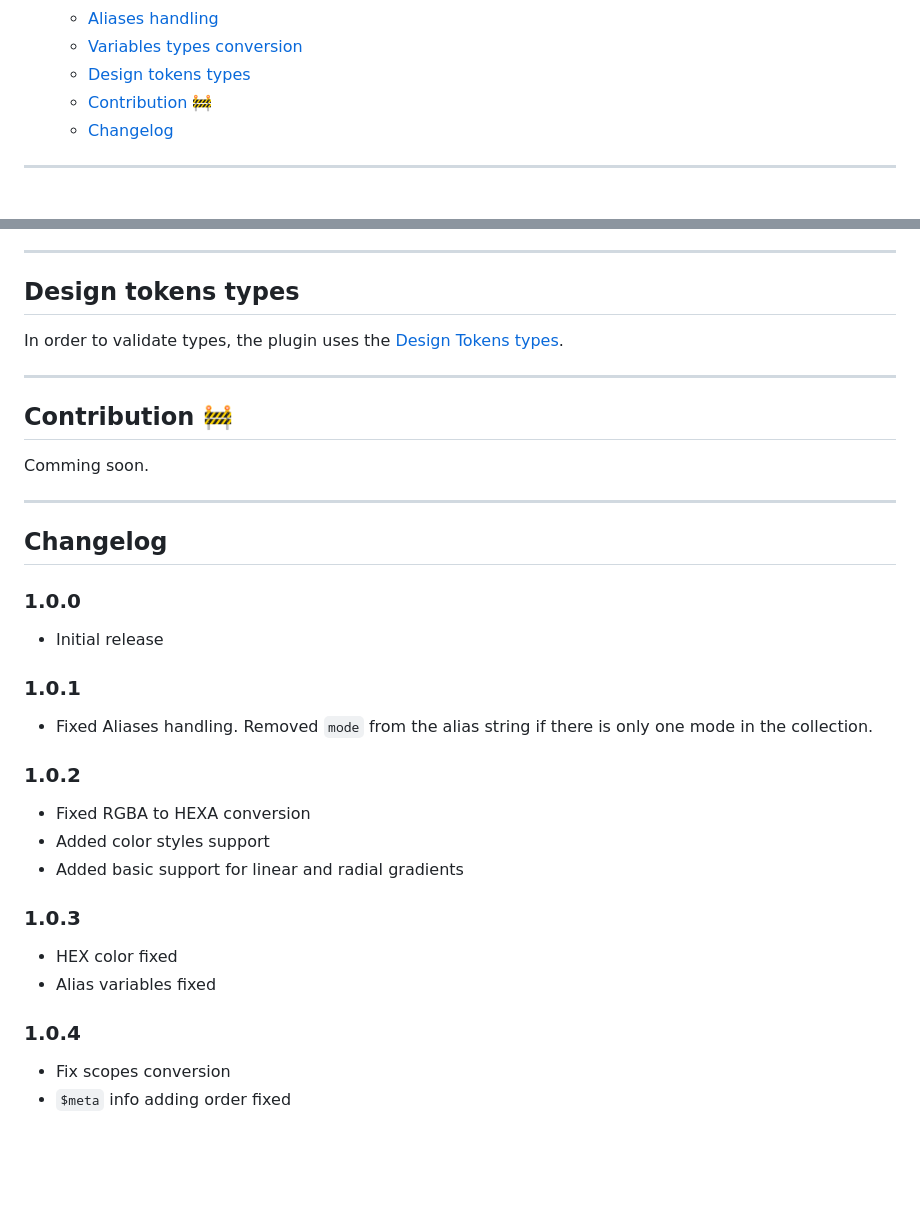
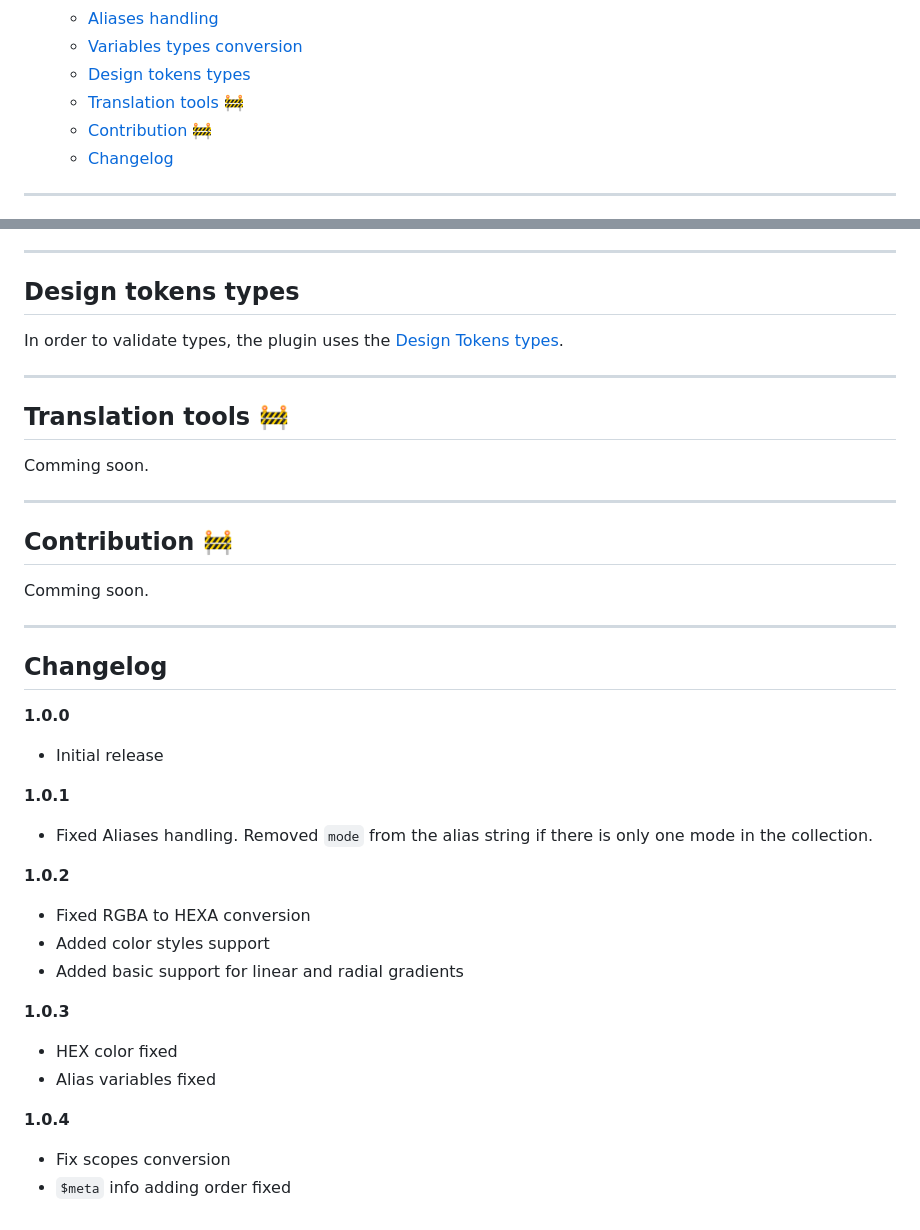
Before and after one commit to tokens-bruecke/figma-plugin, a Markdown page: README.md, 2 parts joined by grey strips. Rendered like a GitHub page; blank space fills up the shorter version.

```diff
--- a/README.md
+++ b/README.md
@@ -39,6 +39,7 @@ The plugin converts Figma variables into design-tokens JSON that are compatible
   - [Aliases handling](#aliases-handling)
   - [Variables types conversion](#variables-types-conversion)
   - [Design tokens types](#design-tokens-types)
+  - [Translation tools 🚧](#translation-tools-)
   - [Contribution 🚧](#contribution-)
   - [Changelog](#changelog)
 
@@ -373,6 +374,12 @@ In order to validate types, the plugin uses the [Design Tokens types](https://gi
 
 ---
 
+## Translation tools 🚧
+
+Comming soon.
+
+---
+
 ## Contribution 🚧
 
 Comming soon.
@@ -381,26 +388,26 @@ Comming soon.
 
 ## Changelog
 
-### 1.0.0
+**1.0.0**
 
 - Initial release
 
-### 1.0.1
+**1.0.1**
 
 - Fixed Aliases handling. Removed `mode` from the alias string if there is only one mode in the collection.
 
-### 1.0.2
+**1.0.2**
 
 - Fixed RGBA to HEXA conversion
 - Added color styles support
 - Added basic support for linear and radial gradients
 
-### 1.0.3
+**1.0.3**
 
 - HEX color fixed
 - Alias variables fixed
 
-### 1.0.4
+**1.0.4**
 
 - Fix scopes conversion
 - `$meta` info adding order fixed
```
